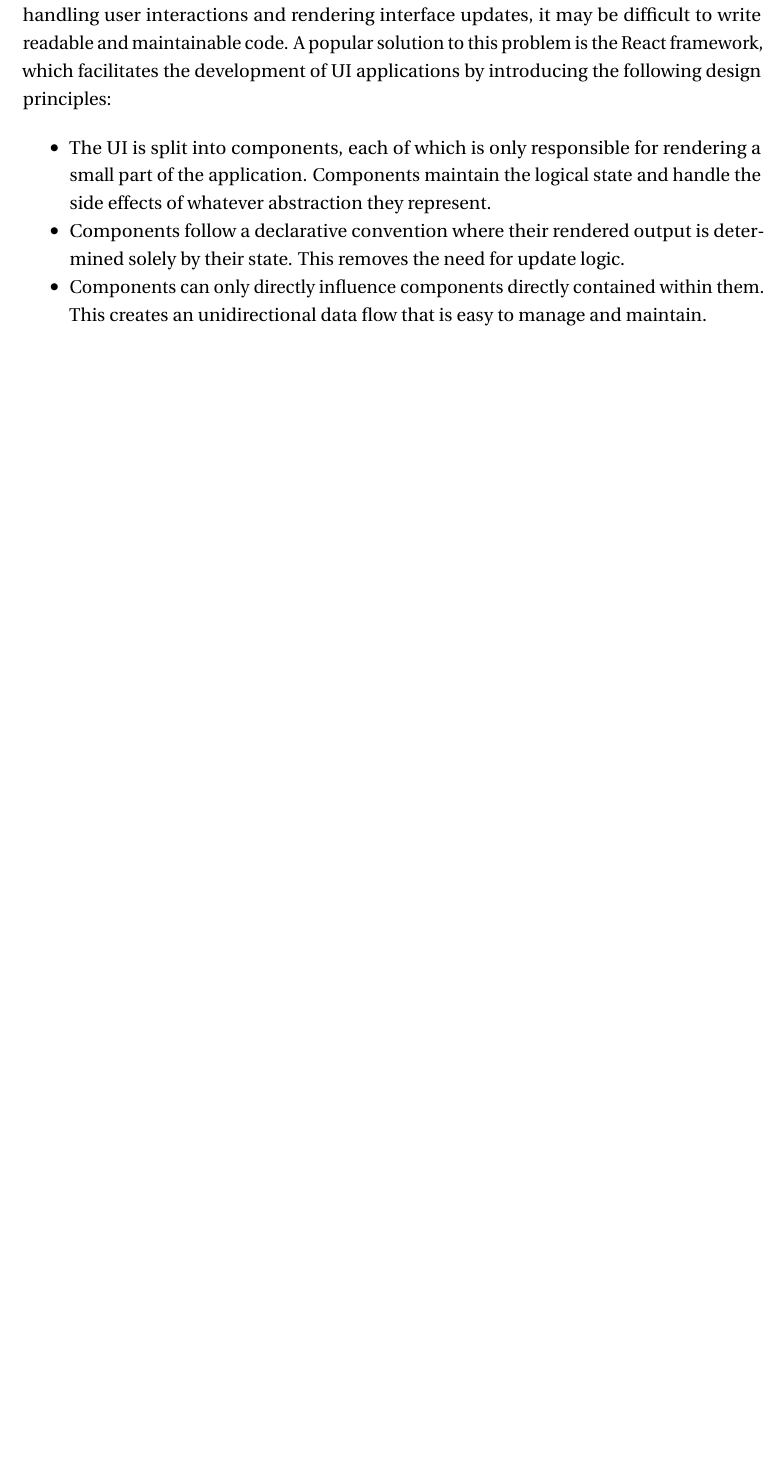
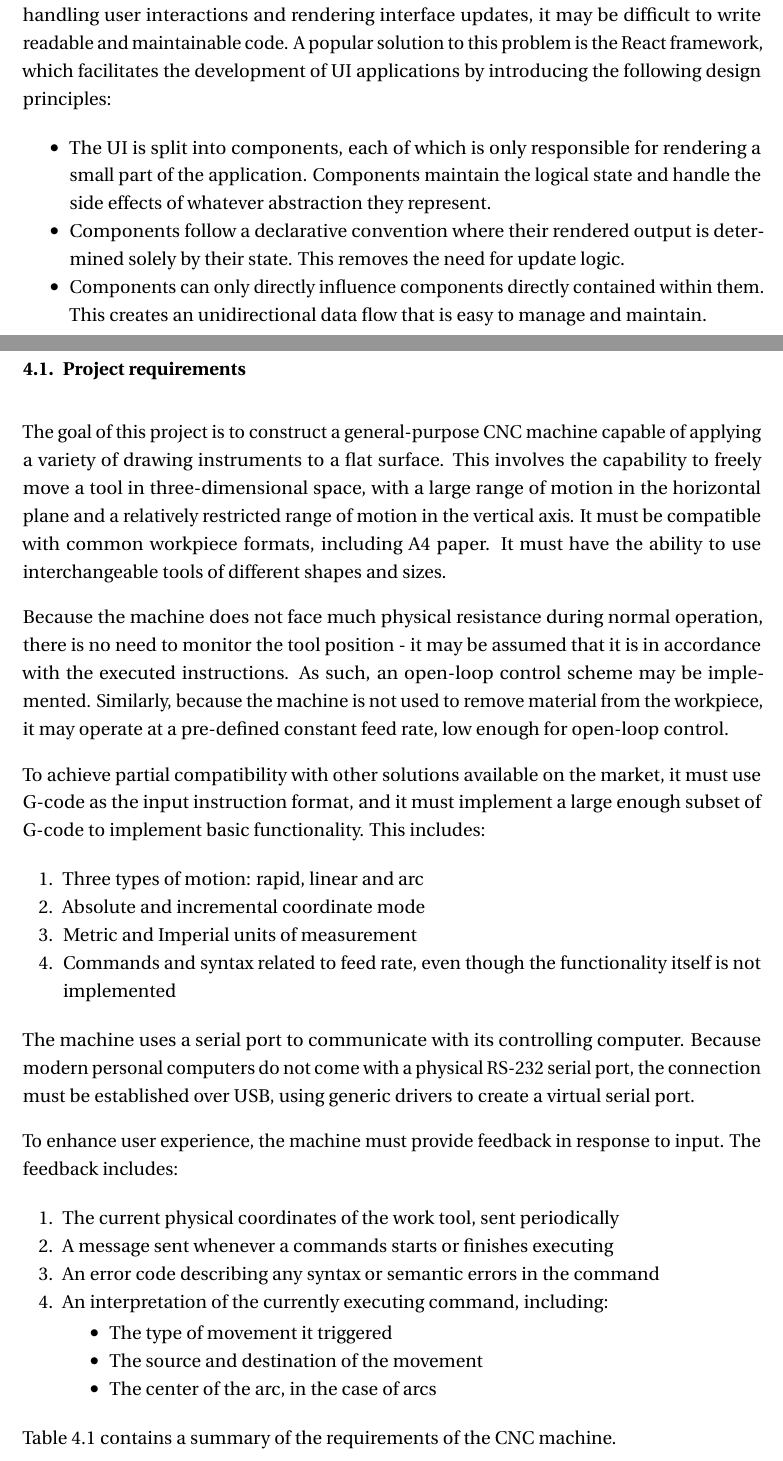
Before and after one commit to Lachcim/szopinski-cnc-diploma, a LaTeX thesis (thesis/szopinski-cnc-diploma.tex, which reads thesis/requirements.tex): part of page 11 of 19 before the commit and two parts of pages 11 and 13 of 17 after it, the two joined at a grey line, cut so that both start at the same text, the shorter picture padded with empty space. Compiled offline with pdfLaTeX.

Commit message:
Add project requirements

```diff
--- a/thesis/requirements.tex
+++ b/thesis/requirements.tex
@@ -1,2 +1,52 @@
 \clearpage
-\section{Project requirements}
+\section{CNC machine design}
+
+\subsection{Project requirements}
+
+The goal of this project is to construct a general-purpose CNC machine capable
+of applying a variety of drawing instruments to a flat surface. This involves
+the capability to freely move a tool in three-dimensional space, with a large
+range of motion in the horizontal plane and a relatively restricted range of
+motion in the vertical axis. It must be compatible with common workpiece
+formats, including A4 paper. It must have the ability to use interchangeable
+tools of different shapes and sizes.
+
+Because the machine does not face much physical resistance during normal
+operation, there is no need to monitor the tool position - it may be assumed
+that it is in accordance with the executed instructions. As such, an open-loop
+control scheme may be implemented. Similarly, because the machine is not used
+to remove material from the workpiece, it may operate at a pre-defined constant
+feed rate, low enough for open-loop control.
+
+To achieve partial compatibility with other solutions available on the market,
+it must use G-code as the input instruction format, and it must implement a
+large enough subset of G-code to implement basic functionality. This includes:
+\begin{enumerate}
+    \item Three types of motion: rapid, linear and arc
+    \item Absolute and incremental coordinate mode
+    \item Metric and Imperial units of measurement
+    \item Commands and syntax related to feed rate, even though the
+    functionality itself is not implemented
+\end{enumerate}
+
+The machine uses a serial port to communicate with its controlling computer.
+Because modern personal computers do not come with a physical RS-232 serial
+port, the connection must be established over USB, using generic drivers to
+create a virtual serial port.
+
+To enhance user experience, the machine must provide feedback in response to
+input. The feedback includes:
+\begin{enumerate}
+    \item The current physical coordinates of the work tool, sent periodically
+    \item A message sent whenever a commands starts or finishes executing
+    \item An error code describing any syntax or semantic errors in the command
+    \item An interpretation of the currently executing command, including:
+        \begin{itemize}
+            \item The type of movement it triggered
+            \item The source and destination of the movement
+            \item The center of the arc, in the case of arcs
+        \end{itemize}
+\end{enumerate}
+
+Table~\ref{table:projectRequirements} contains a summary of the requirements
+of the CNC machine.
```
Also changed, not shown: thesis/firmware.tex (+1 -2 lines), thesis/hardware.tex (+1 -2 lines), thesis/software.tex (+1 -2 lines), thesis/requirements.tex (40 more changed lines).
